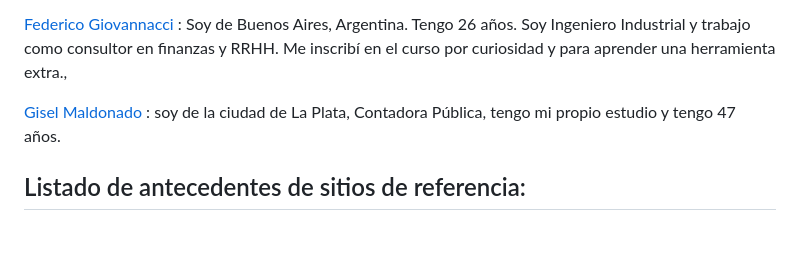
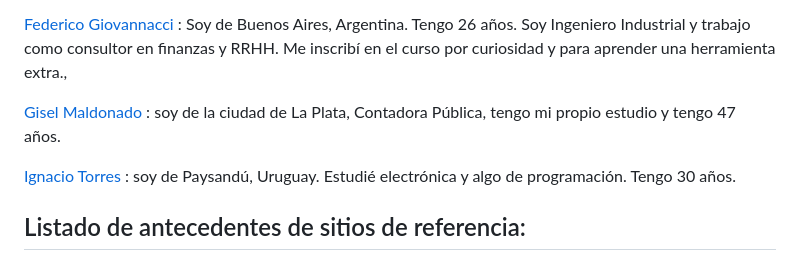
Before and after one commit to matiashuber/grupo-5-gimansio, a Markdown page: README.md, the part around the change. Drawn GitHub-style; blank space fills up the shorter version.

Commit message:
agrego mis datos

```diff
--- a/README.md
+++ b/README.md
@@ -20,6 +20,8 @@ Por último, el sitio da la posibilidad (una vez fidelizado el cliente, o que ha
 
 [Gisel Maldonado](https://github.com/Gisel23) : soy de la ciudad de La Plata, Contadora Pública, tengo mi propio estudio y tengo 47 años.
 
+[Ignacio Torres](https://github.com/itorres8) : soy de Paysandú, Uruguay. Estudié electrónica y algo de programación. Tengo 30 años.
+
 ## Listado de antecedentes de sitios de referencia:
 
 https://bestclub.com.ar (desde la aplicación móvil, el menú es sencillo pero es fácil de plantear, tanto como para el usuario, como para el dev).
```
